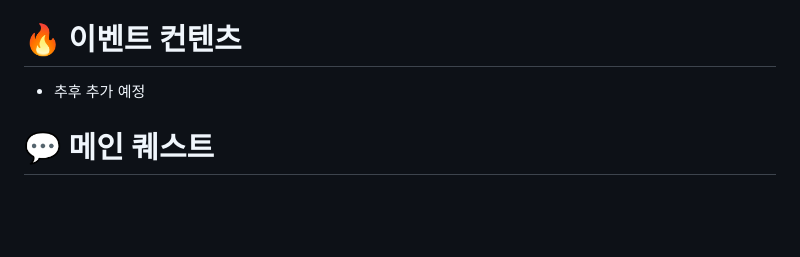
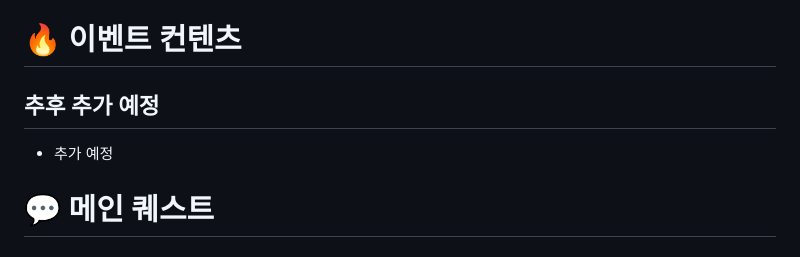
Before and after one commit to mushbush/ff14-checklist, a Markdown page: data.md, the part around the change. Rendered like a GitHub page; blank space fills up the shorter version.

```diff
--- a/data.md
+++ b/data.md
@@ -15,7 +15,8 @@
 - 전장
 
 # 🔥 이벤트 컨텐츠
-- 추후 추가 예정
+## 추후 추가 예정
+- 추가 예정
 
 #  💬 메인 퀘스트
 
```
